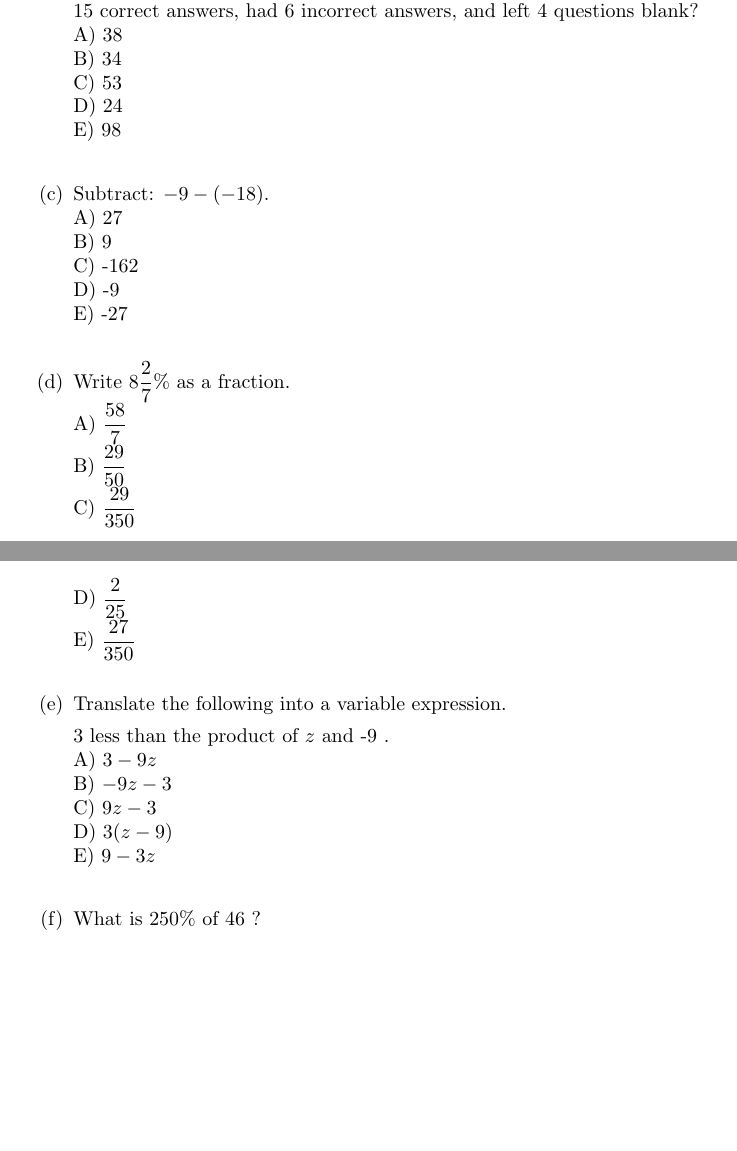
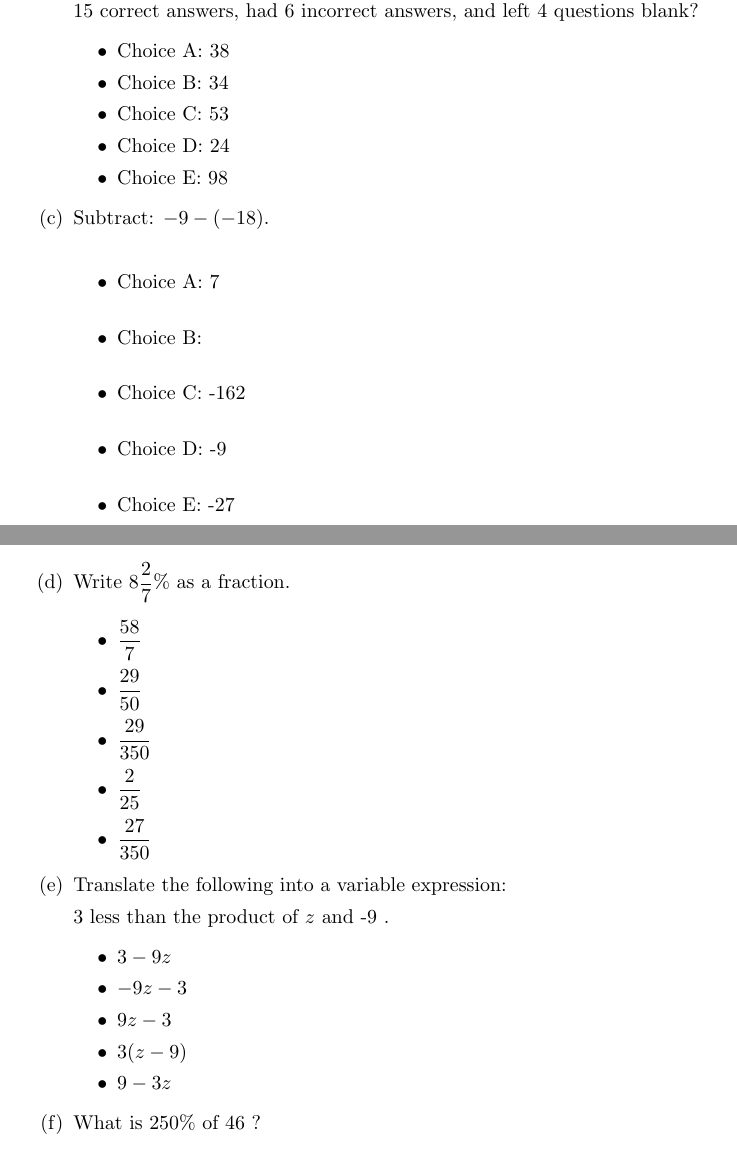
Before and after one commit to Jeffrey-Kuan/Math-Placement-B-Material, a LaTeX document (newFolder/1050_Midterm_Review1.tex): two parts of pages 1 and 2 of 5, joined at a grey line, cut so that both start at the same text, the shorter picture padded with empty space. Compiled offline with pdfLaTeX; a LaTeX package or settings file that is missing is left out.

Commit message:
went to itemize

```diff
--- a/newFolder/1050_Midterm_Review1.tex
+++ b/newFolder/1050_Midterm_Review1.tex
@@ -18,6 +10,0 @@ For problems 1-5, write the letter of the correct answer in the space provided.
-    \item To discourage guessing on a multiple-choice exam, a professor assigns 5 points for a correct answer, -3 points for an incorrect answer, and -1 point for leaving the question blank. What is the score for a student who had 15 correct answers, had 6 incorrect answers, and left 4 questions blank?\\
-A) 38\\
-B) 34\\
-C) 53\\
-D) 24\\
-E) 98\\
@@ -24,23 +18,37 @@ E) 98\\
+    \item To discourage guessing on a multiple-choice exam, a professor assigns 5 points for a correct answer, -3 points for an incorrect answer, and -1 point for leaving the question blank. What is the score for a student who had 15 correct answers, had 6 incorrect answers, and left 4 questions blank?
+    \begin{itemize}
+        \item Choice A: 38
+        \item Choice B: 34
+        \item Choice C: 53
+        \item Choice D: 24
+        \item Choice E: 98
+    \end{itemize}
     \item Subtract: $-9-(-18)$.\\
-A) 27\\
-B) 9\\
-C) -162\\
-D) -9\\
-E) -27\\
-    \item Write $8 \frac{2}{7} \%$ as a fraction.\\
-A) $\frac{58}{7}$\\
-B) $\frac{29}{50}$\\
-C) $\frac{29}{350}$\\
-D) $\frac{2}{25}$\\
-E) $\frac{27}{350}$\\
-    \item Translate the following into a variable expression.
+    \begin{itemize}
+        \item Choice A: 7\\
+        \item Choice B: \\
+        \item Choice C: -162\\
+        \item Choice D: -9\\
+        \item Choice E: -27\\
+    \end{itemize}
+    \item Write $8 \frac{2}{7} \%$ as a fraction.
+    \begin{itemize}
+        \item $\frac{58}{7}$
+        \item $\frac{29}{50}$
+        \item $\frac{29}{350}$
+        \item $\frac{2}{25}$
+        \item $\frac{27}{350}$
+    \end{itemize}
+    \item Translate the following into a variable expression:
 
-3 less than the product of $z$ and -9 .\\
-A) $3-9 z$\\
-B) $-9 z-3$\\
-C) $9 z-3$\\
-D) $3(z-9)$\\
-E) $9-3 z$\\
+3 less than the product of $z$ and -9 .
+    \begin{itemize}
+        \item $3-9 z$
+        \item $-9 z-3$
+        \item $9 z-3$
+        \item $3(z-9)$
+        \item  $9-3 z$
+    \end{itemize}
     \item What is $250 \%$ of 46 ?\\
     \item Solve and graph: $5 x<10$.\\
     \item Solve.
```
Also changed, not shown: newFolder/1050_Midterm_Review1.tex (14 more changed lines).
